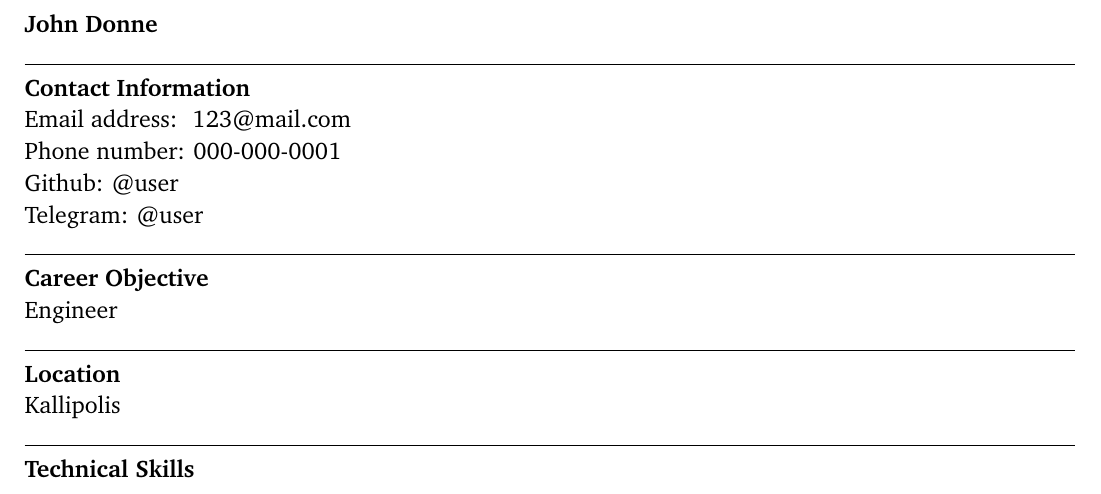
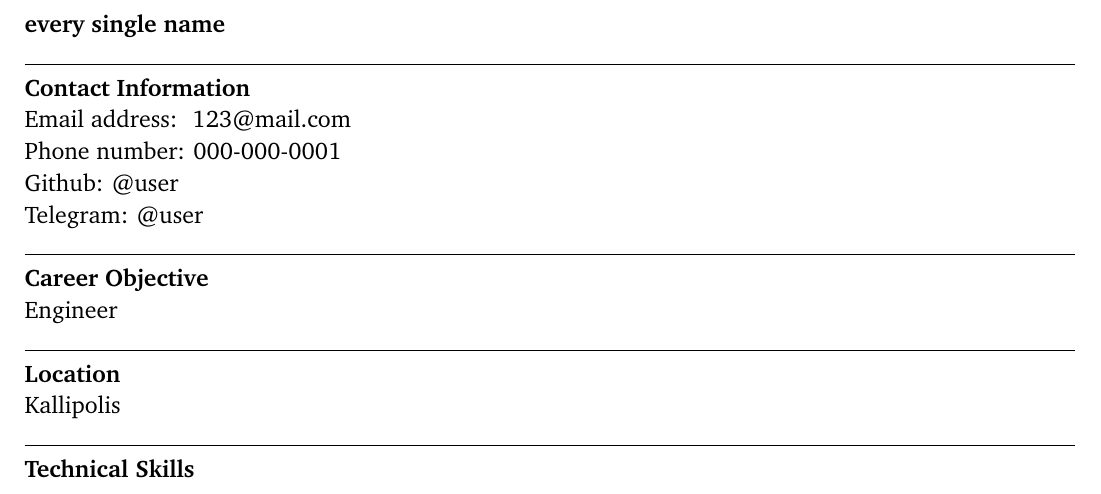
Before and after one commit to unoSpheniscusHumboldti/Homer, a LaTeX CV (CV_general.tex): part of the page, cut at the place of the change. Compiled offline with pdfLaTeX.

Commit message:
updated personal block

```diff
--- a/CV_general.tex
+++ b/CV_general.tex
@@ -37,7 +37,7 @@
 \setstretch{1.1}
 %\rmfamily
 \bfseries
-John Donne\\
+every single name\\
 \rule{\textwidth}{0.4pt}
 Contact Information \\
 \noindent
```
